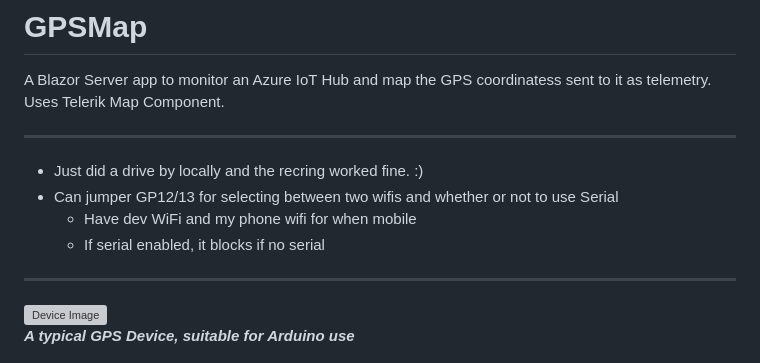
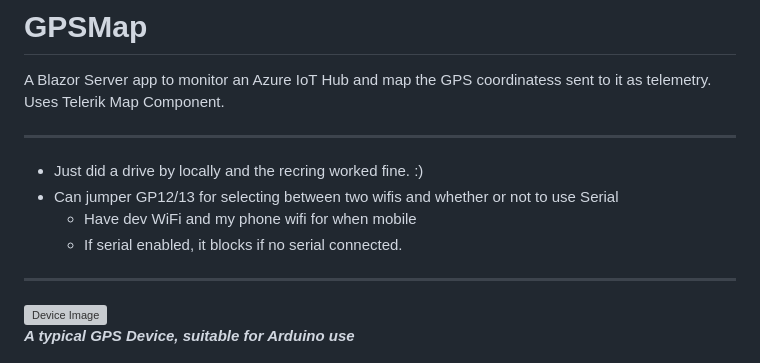
Before and after one commit to djaus2/GPSMapIoTHub, a Markdown page: README.md, the part around the change. Rendered like a GitHub page; grey boxes are pictures that could not be loaded.

```diff
--- a/README.md
+++ b/README.md
@@ -8,7 +8,7 @@ Uses Telerik Map Component.
 - Just did a drive by locally and the recring worked fine. :)
 - Can jumper GP12/13 for selecting between two wifis and whether or not to use Serial
   - Have dev WiFi and my phone wifi for when mobile
-  - If serial enabled, it blocks if no serial
+  - If serial enabled, it blocks if no serial connected.
 
 <hr/>
 
```
